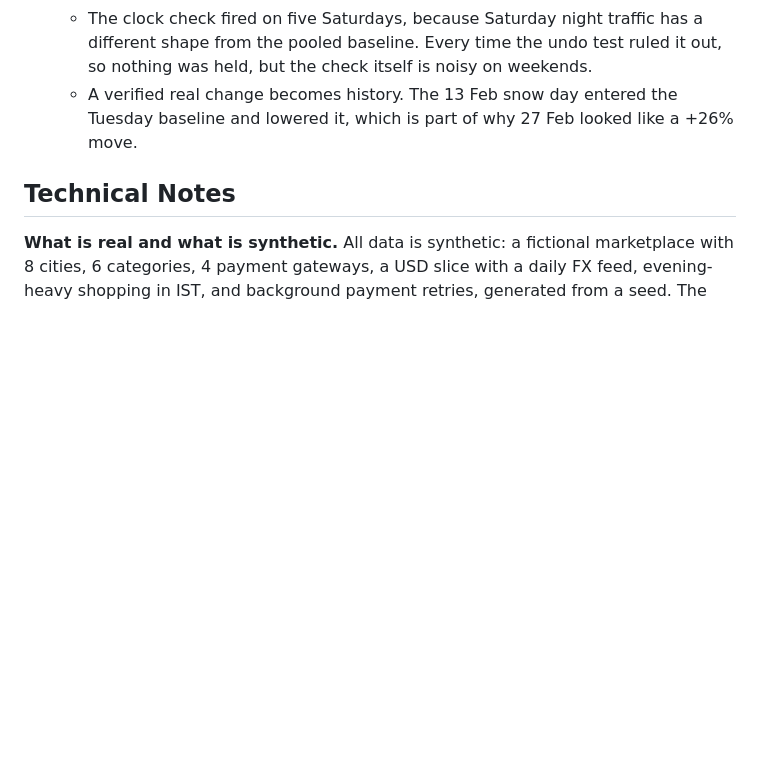
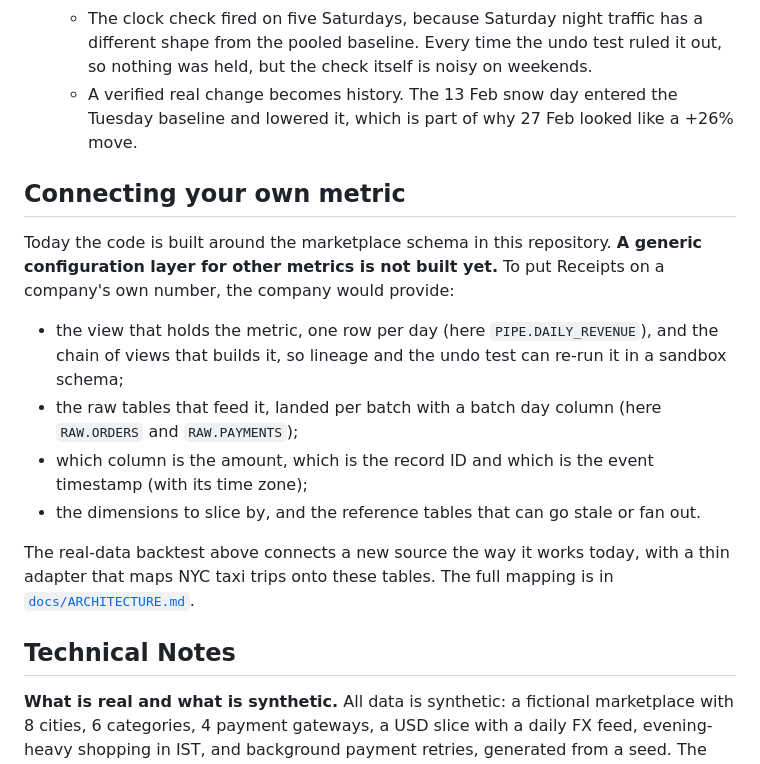
Before and after one commit to AakashMutum/receipts, a Markdown page: README.md, the part around the change. Rendered like a GitHub page; blank space fills up the shorter version.

```diff
--- a/README.md
+++ b/README.md
@@ -429,6 +429,17 @@ To check the gate outside our own synthetic data, `receipts backtest` runs it on
   * The clock check fired on five Saturdays, because Saturday night traffic has a different shape from the pooled baseline. Every time the undo test ruled it out, so nothing was held, but the check itself is noisy on weekends.
   * A verified real change becomes history. The 13 Feb snow day entered the Tuesday baseline and lowered it, which is part of why 27 Feb looked like a +26% move.
 
+## Connecting your own metric
+
+Today the code is built around the marketplace schema in this repository. **A generic configuration layer for other metrics is not built yet.** To put Receipts on a company's own number, the company would provide:
+
+* the view that holds the metric, one row per day (here `PIPE.DAILY_REVENUE`), and the chain of views that builds it, so lineage and the undo test can re-run it in a sandbox schema;
+* the raw tables that feed it, landed per batch with a batch day column (here `RAW.ORDERS` and `RAW.PAYMENTS`);
+* which column is the amount, which is the record ID and which is the event timestamp (with its time zone);
+* the dimensions to slice by, and the reference tables that can go stale or fan out.
+
+The real-data backtest above connects a new source the way it works today, with a thin adapter that maps NYC taxi trips onto these tables. The full mapping is in [`docs/ARCHITECTURE.md`](docs/ARCHITECTURE.md#connecting-your-own-metric).
+
 ## Technical Notes
 
 **What is real and what is synthetic.** All data is synthetic: a fictional marketplace with 8 cities, 6 categories, 4 payment gateways, a USD slice with a daily FX feed, evening-heavy shopping in IST, and background payment retries, generated from a seed. The faults are planted as SQL statements in `receipts/faults.py`. Every query, the CUBE decomposition, the UDF, lineage parsing, the undo tests, the write-back, the timings and the evaluation numbers are real.
```
Also changed, not shown: docs/ARCHITECTURE.md (+19 -0 lines).
